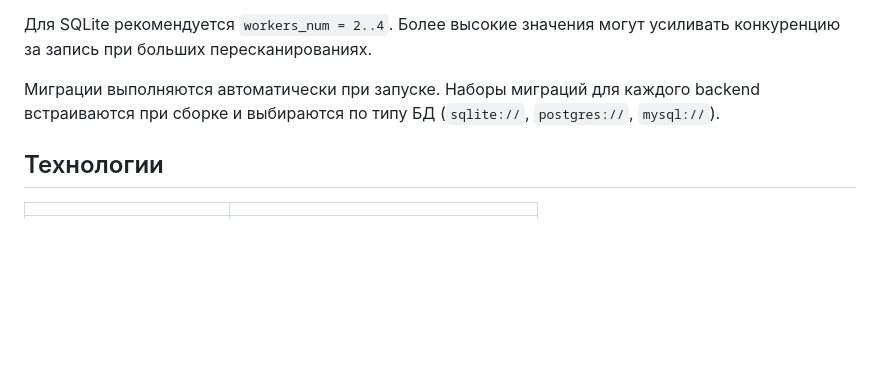
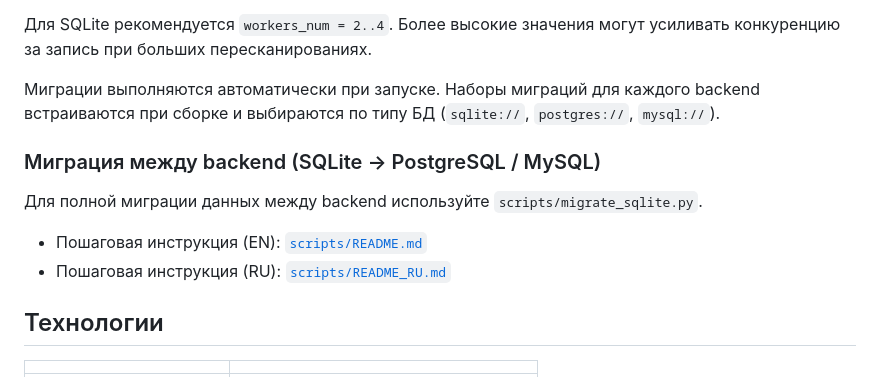
Before and after one commit to dshein-alt/ropds, a Markdown page: README_RU.md, the part around the change. Rendered like a GitHub page; blank space fills up the shorter version.

Commit message:
docs(readme): link database backend migration documentation

```diff
--- a/README_RU.md
+++ b/README_RU.md
@@ -213,6 +213,13 @@ SQLite — выбор по умолчанию, не требует настро
 
 Миграции выполняются автоматически при запуске. Наборы миграций для каждого backend встраиваются при сборке и выбираются по типу БД (`sqlite://`, `postgres://`, `mysql://`).
 
+### Миграция между backend (SQLite -> PostgreSQL / MySQL)
+
+Для полной миграции данных между backend используйте `scripts/migrate_sqlite.py`.
+
+- Пошаговая инструкция (EN): [`scripts/README.md`](scripts/README.md)
+- Пошаговая инструкция (RU): [`scripts/README_RU.md`](scripts/README_RU.md)
+
 ## Технологии
 
 | | |
```
Also changed, not shown: README.md (+7 -0 lines).
